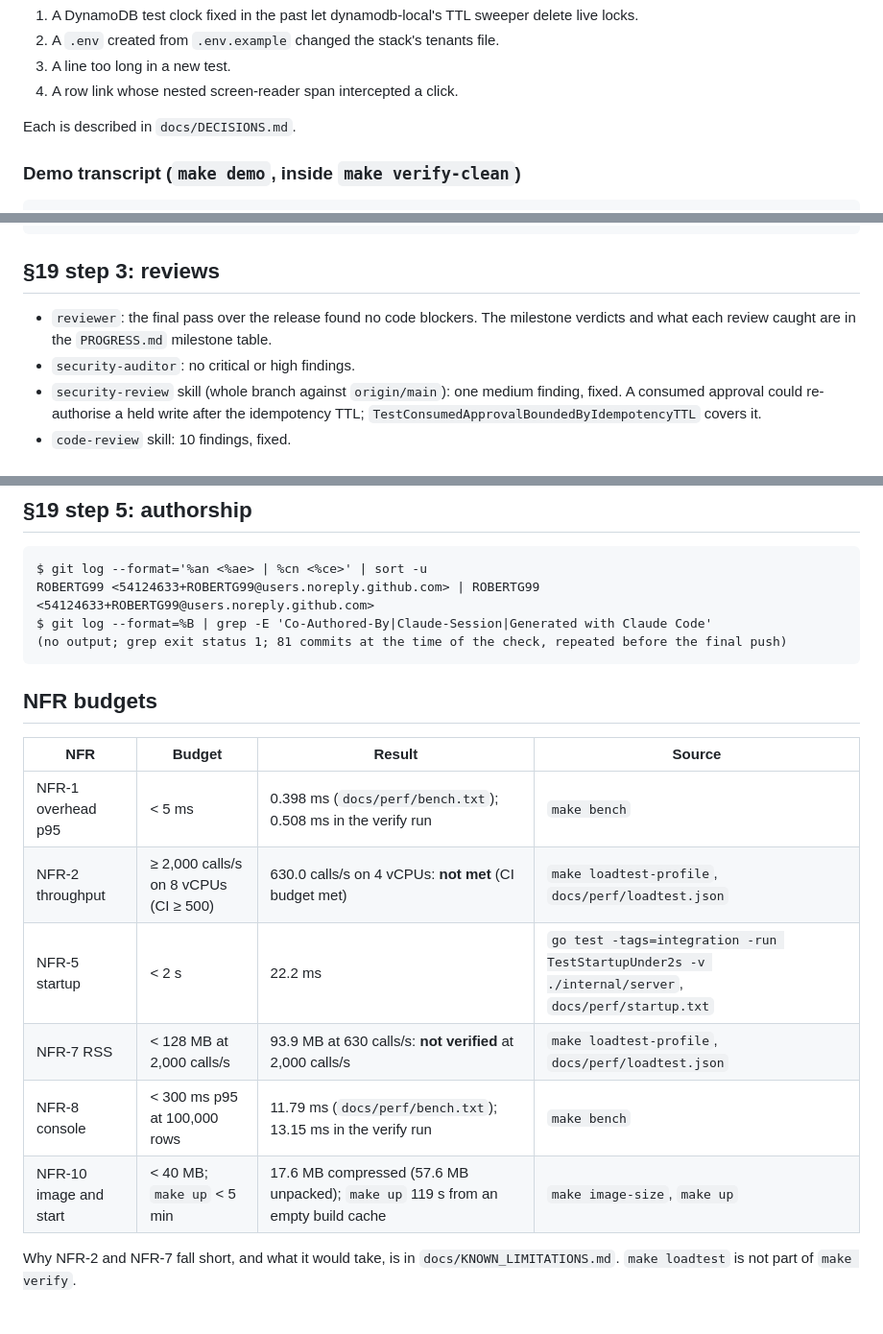
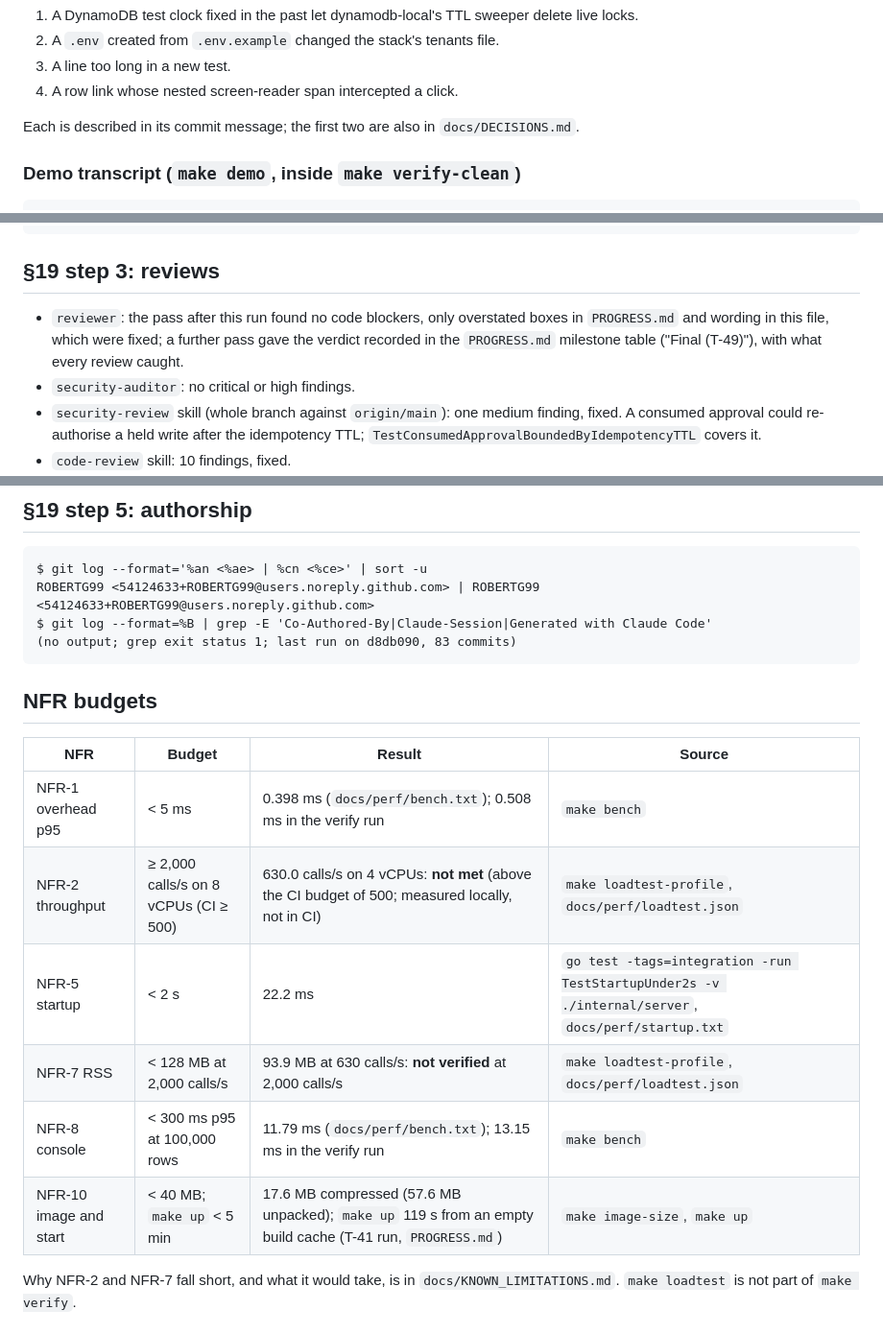
Before and after one commit to ROBERTG99/mcp-gateway, a Markdown page: docs/verification.md, 3 parts joined by grey strips. Shown at 96% size. GitHub-like rendering.

Commit message:
docs: uncheck open DoD items and correct verification wording (T-49 review)

````diff
--- a/docs/verification.md
+++ b/docs/verification.md
@@ -53,7 +53,7 @@ The four runs before this one failed. Each failure was fixed at its cause:
 3. A line too long in a new test.
 4. A row link whose nested screen-reader span intercepted a click.
 
-Each is described in `docs/DECISIONS.md`.
+Each is described in its commit message; the first two are also in `docs/DECISIONS.md`.
 
 ### Demo transcript (`make demo`, inside `make verify-clean`)
 
@@ -70,8 +70,9 @@ PASS restore: seq 8 restored; mcp-gateway audit verify passes again
 
 ## §19 step 3: reviews
 
-- `reviewer`: the final pass over the release found no code blockers. The milestone verdicts and what each
-  review caught are in the `PROGRESS.md` milestone table.
+- `reviewer`: the pass after this run found no code blockers, only overstated boxes in `PROGRESS.md` and
+  wording in this file, which were fixed; a further pass gave the verdict recorded in the `PROGRESS.md`
+  milestone table ("Final (T-49)"), with what every review caught.
 - `security-auditor`: no critical or high findings.
 - `security-review` skill (whole branch against `origin/main`): one medium finding, fixed. A consumed
   approval could re-authorise a held write after the idempotency TTL;
@@ -93,7 +94,7 @@ evals were not run.
 $ git log --format='%an <%ae> | %cn <%ce>' | sort -u
 ROBERTG99 <54124633+ROBERTG99@users.noreply.github.com> | ROBERTG99 <54124633+ROBERTG99@users.noreply.github.com>
 $ git log --format=%B | grep -E 'Co-Authored-By|Claude-Session|Generated with Claude Code'
-(no output; grep exit status 1; 81 commits at the time of the check, repeated before the final push)
+(no output; grep exit status 1; last run on d8db090, 83 commits)
 ```
 
 ## NFR budgets
@@ -101,11 +102,11 @@ $ git log --format=%B | grep -E 'Co-Authored-By|Claude-Session|Generated with Cl
 | NFR | Budget | Result | Source |
 |---|---|---|---|
 | NFR-1 overhead p95 | < 5 ms | 0.398 ms (`docs/perf/bench.txt`); 0.508 ms in the verify run | `make bench` |
-| NFR-2 throughput | ≥ 2,000 calls/s on 8 vCPUs (CI ≥ 500) | 630.0 calls/s on 4 vCPUs: **not met** (CI budget met) | `make loadtest-profile`, `docs/perf/loadtest.json` |
+| NFR-2 throughput | ≥ 2,000 calls/s on 8 vCPUs (CI ≥ 500) | 630.0 calls/s on 4 vCPUs: **not met** (above the CI budget of 500; measured locally, not in CI) | `make loadtest-profile`, `docs/perf/loadtest.json` |
 | NFR-5 startup | < 2 s | 22.2 ms | `go test -tags=integration -run TestStartupUnder2s -v ./internal/server`, `docs/perf/startup.txt` |
 | NFR-7 RSS | < 128 MB at 2,000 calls/s | 93.9 MB at 630 calls/s: **not verified** at 2,000 calls/s | `make loadtest-profile`, `docs/perf/loadtest.json` |
 | NFR-8 console | < 300 ms p95 at 100,000 rows | 11.79 ms (`docs/perf/bench.txt`); 13.15 ms in the verify run | `make bench` |
-| NFR-10 image and start | < 40 MB; `make up` < 5 min | 17.6 MB compressed (57.6 MB unpacked); `make up` 119 s from an empty build cache | `make image-size`, `make up` |
+| NFR-10 image and start | < 40 MB; `make up` < 5 min | 17.6 MB compressed (57.6 MB unpacked); `make up` 119 s from an empty build cache (T-41 run, `PROGRESS.md`) | `make image-size`, `make up` |
 
 Why NFR-2 and NFR-7 fall short, and what it would take, is in `docs/KNOWN_LIMITATIONS.md`.
 `make loadtest` is not part of `make verify`.
````
Also changed, not shown: PROGRESS.md (+5 -5 lines).
